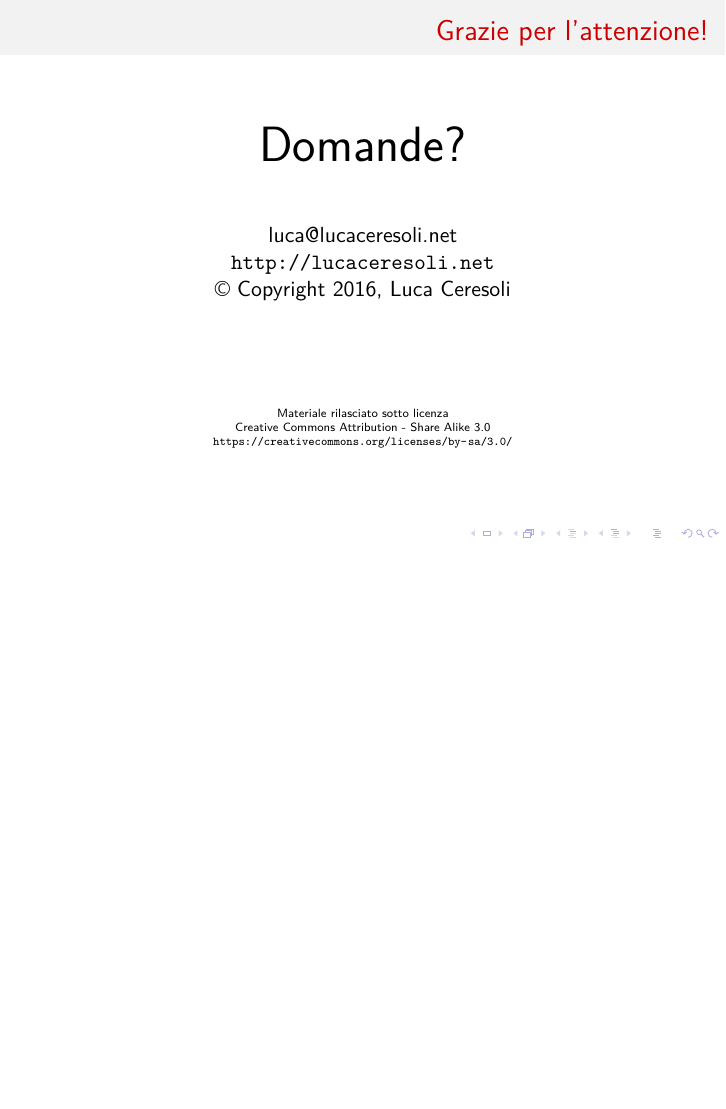
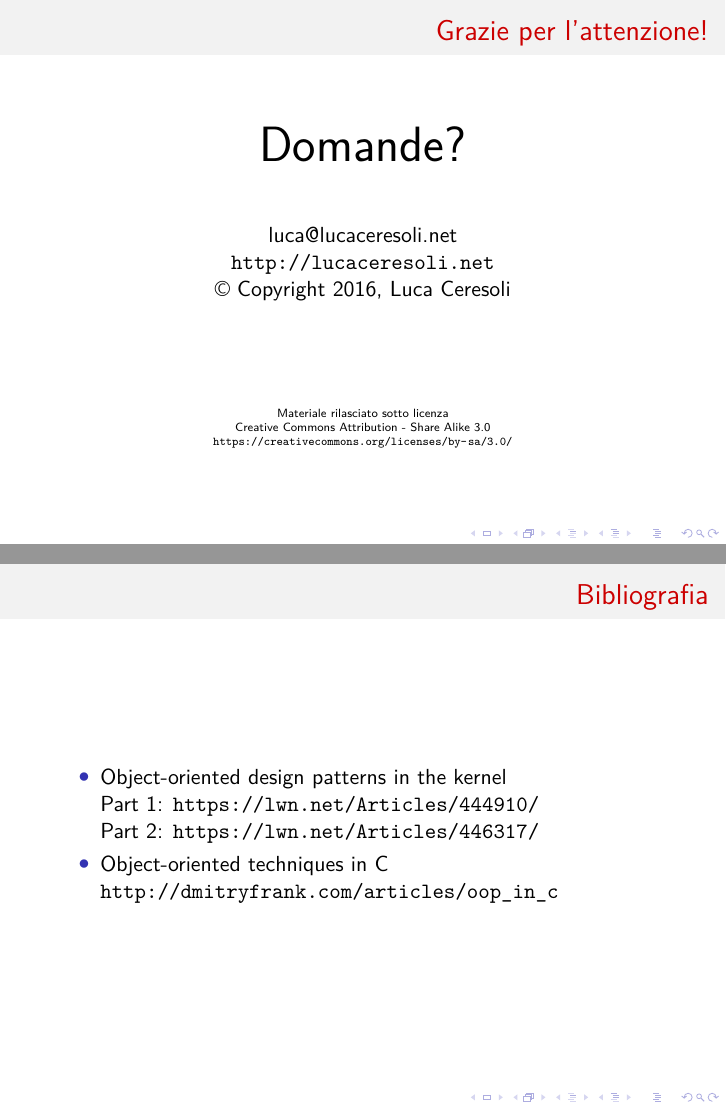
Before and after one commit to lucaceresoli/docs, LaTeX slides (oop-c-kernel/oop-c-kernel.tex): page 35 of 35 before the commit and pages 35 and 36 of 36 after it, the two joined at a grey line, the shorter picture padded with empty space. Compiled offline with XeLaTeX.

Commit message:
oop-c-kernel: add "Bibliography" slides

```diff
--- a/oop-c-kernel/oop-c-kernel.tex
+++ b/oop-c-kernel/oop-c-kernel.tex
@@ -563,4 +563,15 @@
 \end{center}
 \end{frame}
 
+\begin{frame}
+  \frametitle{Bibliografia}
+  \begin{itemize}
+  \item Object-oriented design patterns in the kernel\\
+    Part 1: \url{https://lwn.net/Articles/444910/}\\
+    Part 2: \url{https://lwn.net/Articles/446317/}
+  \item Object-oriented techniques in C\\
+    \url{http://dmitryfrank.com/articles/oop_in_c}
+  \end{itemize}
+\end{frame}
+
 \end{document}
```
